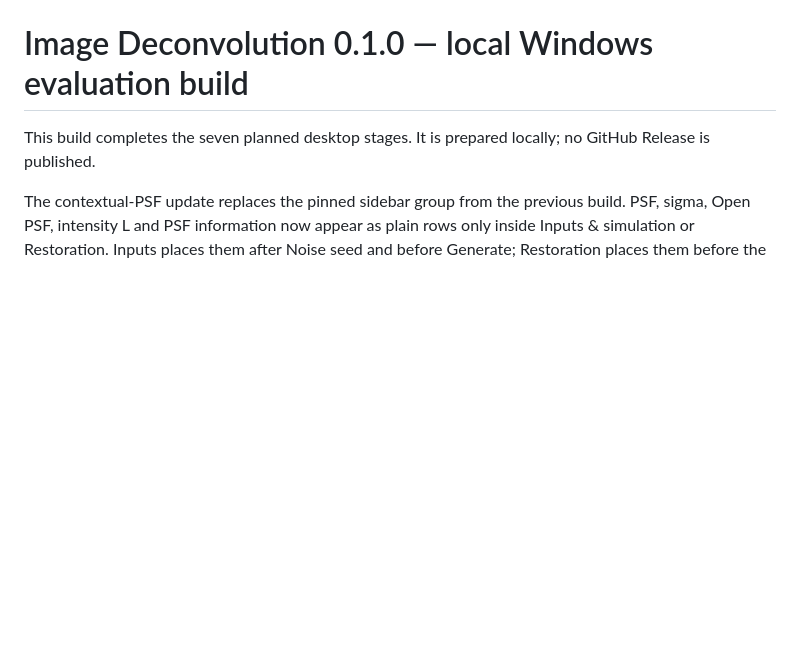
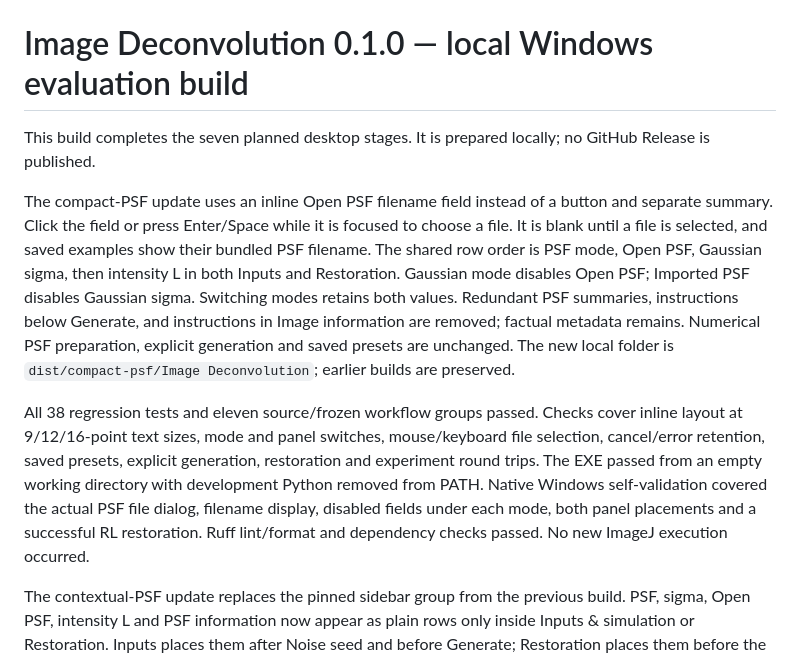
Before and after one commit to BaoITuvagi/image-deconvolution, a Markdown page: docs/release-notes.md, the part around the change. GitHub-like rendering; blank space fills up the shorter version.

Commit message:
fix: simplify PSF file selection and input instructions (#27)
Closes #26

```diff
--- a/docs/release-notes.md
+++ b/docs/release-notes.md
@@ -2,6 +2,27 @@
 
 This build completes the seven planned desktop stages. It is prepared locally;
 no GitHub Release is published.
+
+The compact-PSF update uses an inline Open PSF filename field instead of a
+button and separate summary. Click the field or press Enter/Space while it is
+focused to choose a file. It is blank until a file is selected, and saved
+examples show their bundled PSF filename. The shared row order is PSF mode,
+Open PSF, Gaussian sigma, then intensity L in both Inputs and Restoration.
+Gaussian mode disables Open PSF; Imported PSF disables Gaussian sigma. Switching
+modes retains both values. Redundant PSF summaries, instructions below Generate,
+and instructions in Image information are removed; factual metadata remains.
+Numerical PSF preparation, explicit generation and saved presets are unchanged.
+The new local folder is `dist/compact-psf/Image Deconvolution`; earlier builds
+are preserved.
+
+All 38 regression tests and eleven source/frozen workflow groups passed.
+Checks cover inline layout at 9/12/16-point text sizes, mode and panel switches,
+mouse/keyboard file selection, cancel/error retention, saved presets, explicit
+generation, restoration and experiment round trips. The EXE passed from an empty
+working directory with development Python removed from PATH. Native Windows
+self-validation covered the actual PSF file dialog, filename display, disabled
+fields under each mode, both panel placements and a successful RL restoration.
+Ruff lint/format and dependency checks passed. No new ImageJ execution occurred.
 
 The contextual-PSF update replaces the pinned sidebar group from the previous
 build. PSF, sigma, Open PSF, intensity L and PSF information now appear as plain
```
Also changed, not shown: README.md (+1 -1 lines), docs/user-guide.md (+10 -4 lines), docs/images/workspace.png, 4 other files.
